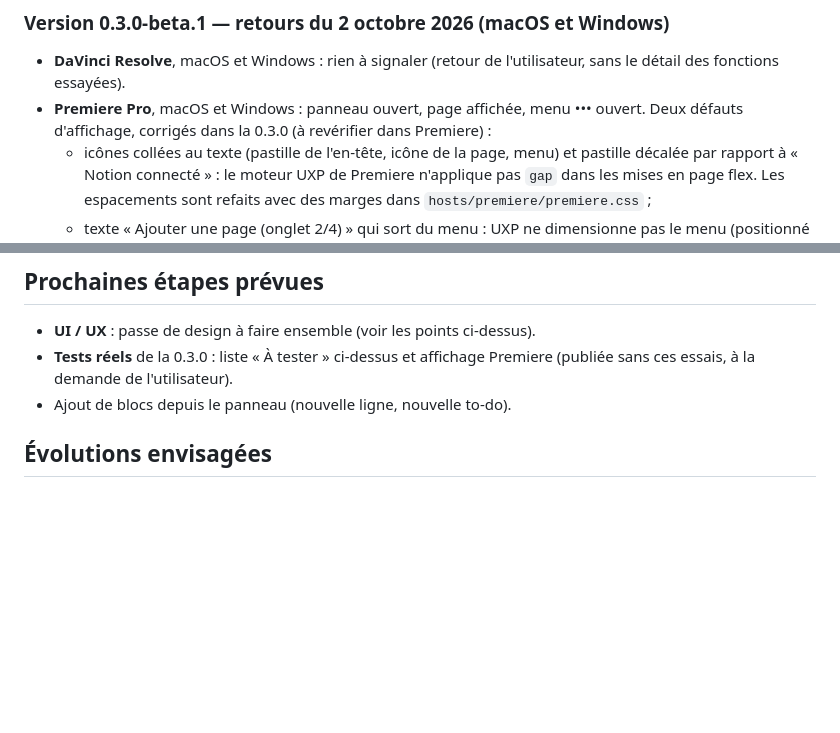
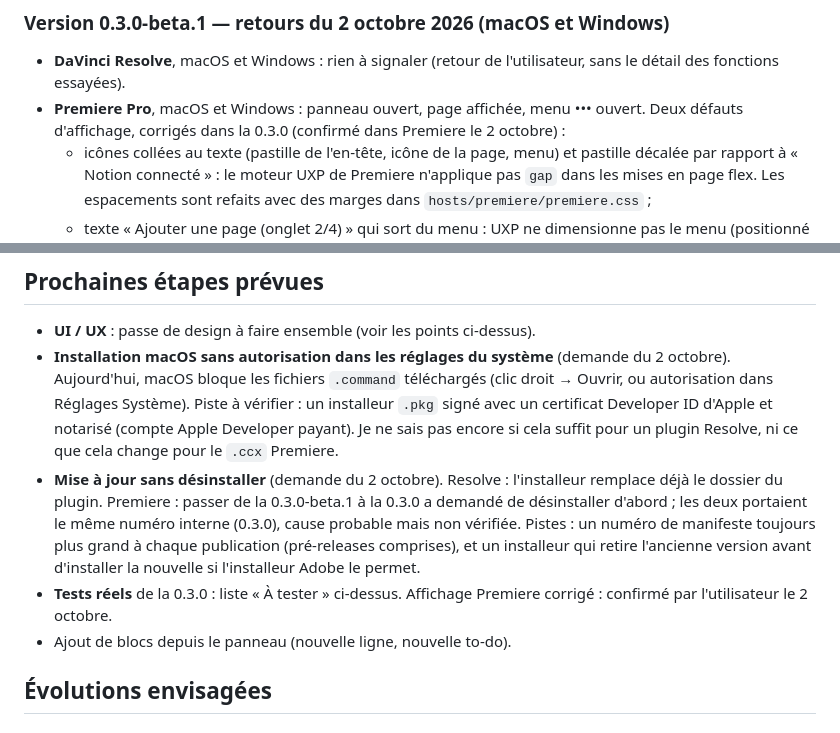
Before and after one commit to vdaubeuf/notion-companion-for-editors, a Markdown page: docs/STATUS.md, 2 parts joined by grey strips. GitHub-like rendering; blank space fills up the shorter version.

Commit message:
Status: 0.3.0 checked in Premiere; next: macOS install without approval, update without uninstall
Co-Authored-By: Claude Opus 5.5 <noreply@anthropic.com>
Claude-Session: https://claude.ai/code/session_017sKdA7ogkx6WxCThWuQQgZ

```diff
--- a/docs/STATUS.md
+++ b/docs/STATUS.md
@@ -11,7 +11,7 @@ Configuration de test : macOS, DaVinci Resolve Studio 21.1.0 (build 14), Premier
 ### Version 0.3.0-beta.1 — retours du 2 octobre 2026 (macOS et Windows)
 
 - **DaVinci Resolve**, macOS et Windows : rien à signaler (retour de l'utilisateur, sans le détail des fonctions essayées).
-- **Premiere Pro**, macOS et Windows : panneau ouvert, page affichée, menu ••• ouvert. Deux défauts d'affichage, corrigés dans la 0.3.0 (à revérifier dans Premiere) :
+- **Premiere Pro**, macOS et Windows : panneau ouvert, page affichée, menu ••• ouvert. Deux défauts d'affichage, corrigés dans la 0.3.0 (confirmé dans Premiere le 2 octobre) :
   - icônes collées au texte (pastille de l'en-tête, icône de la page, menu) et pastille décalée par rapport à « Notion connecté » : le moteur UXP de Premiere n'applique pas `gap` dans les mises en page flex. Les espacements sont refaits avec des marges dans `hosts/premiere/premiere.css` ;
   - texte « Ajouter une page (onglet 2/4) » qui sort du menu : UXP ne dimensionne pas le menu (positionné en absolu) selon son contenu. Largeur fixe, libellés renvoyés à la ligne si besoin.
 
@@ -112,7 +112,9 @@ Au moment de la publication, les journaux ne montraient encore ni recherche ni a
 ## Prochaines étapes prévues
 
 - **UI / UX** : passe de design à faire ensemble (voir les points ci-dessus).
-- **Tests réels** de la 0.3.0 : liste « À tester » ci-dessus et affichage Premiere (publiée sans ces essais, à la demande de l'utilisateur).
+- **Installation macOS sans autorisation dans les réglages du système** (demande du 2 octobre). Aujourd'hui, macOS bloque les fichiers `.command` téléchargés (clic droit → Ouvrir, ou autorisation dans Réglages Système). Piste à vérifier : un installeur `.pkg` signé avec un certificat Developer ID d'Apple et notarisé (compte Apple Developer payant). Je ne sais pas encore si cela suffit pour un plugin Resolve, ni ce que cela change pour le `.ccx` Premiere.
+- **Mise à jour sans désinstaller** (demande du 2 octobre). Resolve : l'installeur remplace déjà le dossier du plugin. Premiere : passer de la 0.3.0-beta.1 à la 0.3.0 a demandé de désinstaller d'abord ; les deux portaient le même numéro interne (0.3.0), cause probable mais non vérifiée. Pistes : un numéro de manifeste toujours plus grand à chaque publication (pré-releases comprises), et un installeur qui retire l'ancienne version avant d'installer la nouvelle si l'installeur Adobe le permet.
+- **Tests réels** de la 0.3.0 : liste « À tester » ci-dessus. Affichage Premiere corrigé : confirmé par l'utilisateur le 2 octobre.
 - Ajout de blocs depuis le panneau (nouvelle ligne, nouvelle to-do).
 
 ## Évolutions envisagées
```
